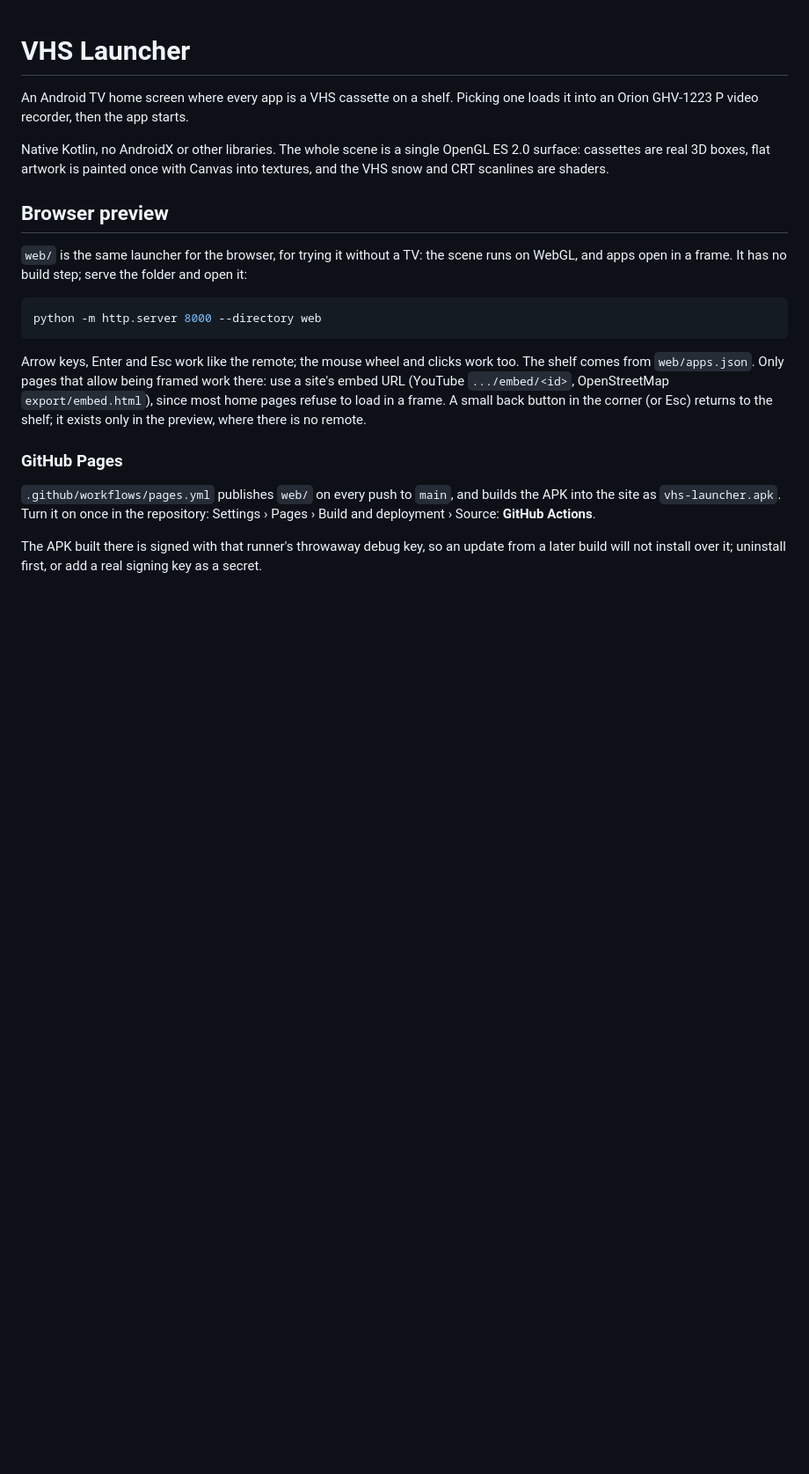
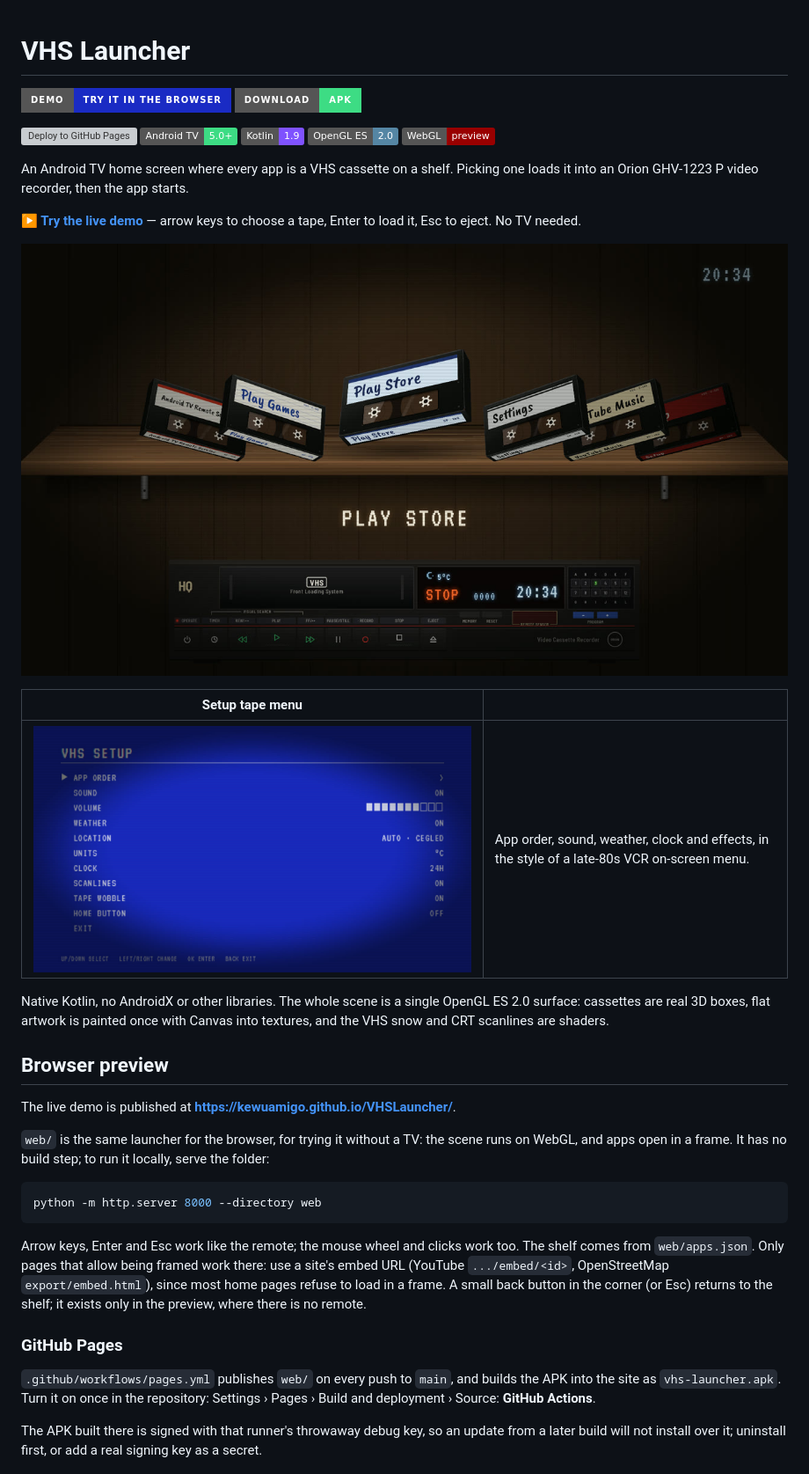
Before and after one commit to kewuamigo/VHSLauncher, a Markdown page: README.md, the part around one of its changes. Shown at 88% size. Drawn GitHub-style; pictures changed too: docs/screenshot-setup.jpg (added), docs/screenshot-shelf.jpg (added); badges without logos; blank space fills up the shorter version; grey boxes are pictures that could not be loaded.

Commit message:
Show the live demo, badges and screenshots in the README
Co-Authored-By: Claude Opus 5.5 <noreply@anthropic.com>

````diff
--- a/README.md
+++ b/README.md
@@ -1,7 +1,25 @@
 # VHS Launcher
+
+[![Live demo](https://img.shields.io/badge/demo-try_it_in_the_browser-1a2bc4?style=for-the-badge&logo=githubpages&logoColor=white)](https://kewuamigo.github.io/VHSLauncher/)
+[![Download APK](https://img.shields.io/badge/download-APK-3ddc84?style=for-the-badge&logo=android&logoColor=white)](https://kewuamigo.github.io/VHSLauncher/vhs-launcher.apk)
+
+[![Deploy to GitHub Pages](https://github.com/kewuamigo/VHSLauncher/actions/workflows/pages.yml/badge.svg)](https://github.com/kewuamigo/VHSLauncher/actions/workflows/pages.yml)
+![Android TV 5.0+](https://img.shields.io/badge/Android_TV-5.0%2B-3ddc84?logo=android&logoColor=white)
+![Kotlin](https://img.shields.io/badge/Kotlin-1.9-7f52ff?logo=kotlin&logoColor=white)
+![OpenGL ES 2.0](https://img.shields.io/badge/OpenGL_ES-2.0-5586a4?logo=opengl&logoColor=white)
+![WebGL](https://img.shields.io/badge/WebGL-preview-990000?logo=webgl&logoColor=white)
 
 An Android TV home screen where every app is a VHS cassette on a shelf. Picking one loads it
 into an Orion GHV-1223 P video recorder, then the app starts.
+
+**[▶ Try the live demo](https://kewuamigo.github.io/VHSLauncher/)** — arrow keys to choose a
+tape, Enter to load it, Esc to eject. No TV needed.
+
+[![The shelf of cassettes above the Orion VCR](docs/screenshot-shelf.jpg)](https://kewuamigo.github.io/VHSLauncher/)
+
+| Setup tape menu | |
+| --- | --- |
+| ![The blue VCR-style setup menu](docs/screenshot-setup.jpg) | App order, sound, weather, clock and effects, in the style of a late-80s VCR on-screen menu. |
 
 Native Kotlin, no AndroidX or other libraries. The whole scene is a single OpenGL ES 2.0
 surface: cassettes are real 3D boxes, flat artwork is painted once with Canvas into textures,
@@ -9,8 +27,10 @@ and the VHS snow and CRT scanlines are shaders.
 
 ## Browser preview
 
+The live demo is published at **https://kewuamigo.github.io/VHSLauncher/**.
+
 `web/` is the same launcher for the browser, for trying it without a TV: the scene runs on
-WebGL, and apps open in a frame. It has no build step; serve the folder and open it:
+WebGL, and apps open in a frame. It has no build step; to run it locally, serve the folder:
 
 ```bash
 python -m http.server 8000 --directory web
````
Also changed, not shown: other parts of README.md (+4 -1 lines).
